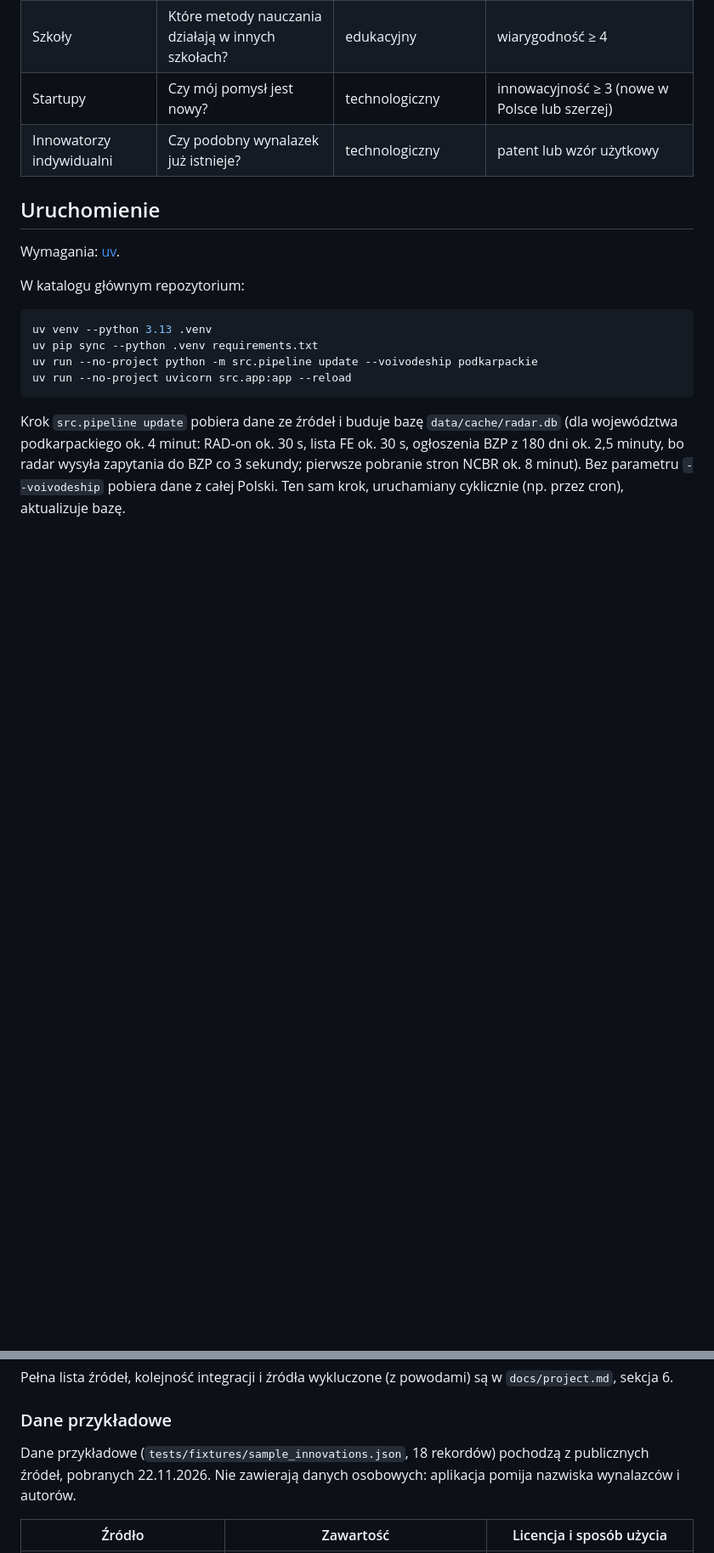
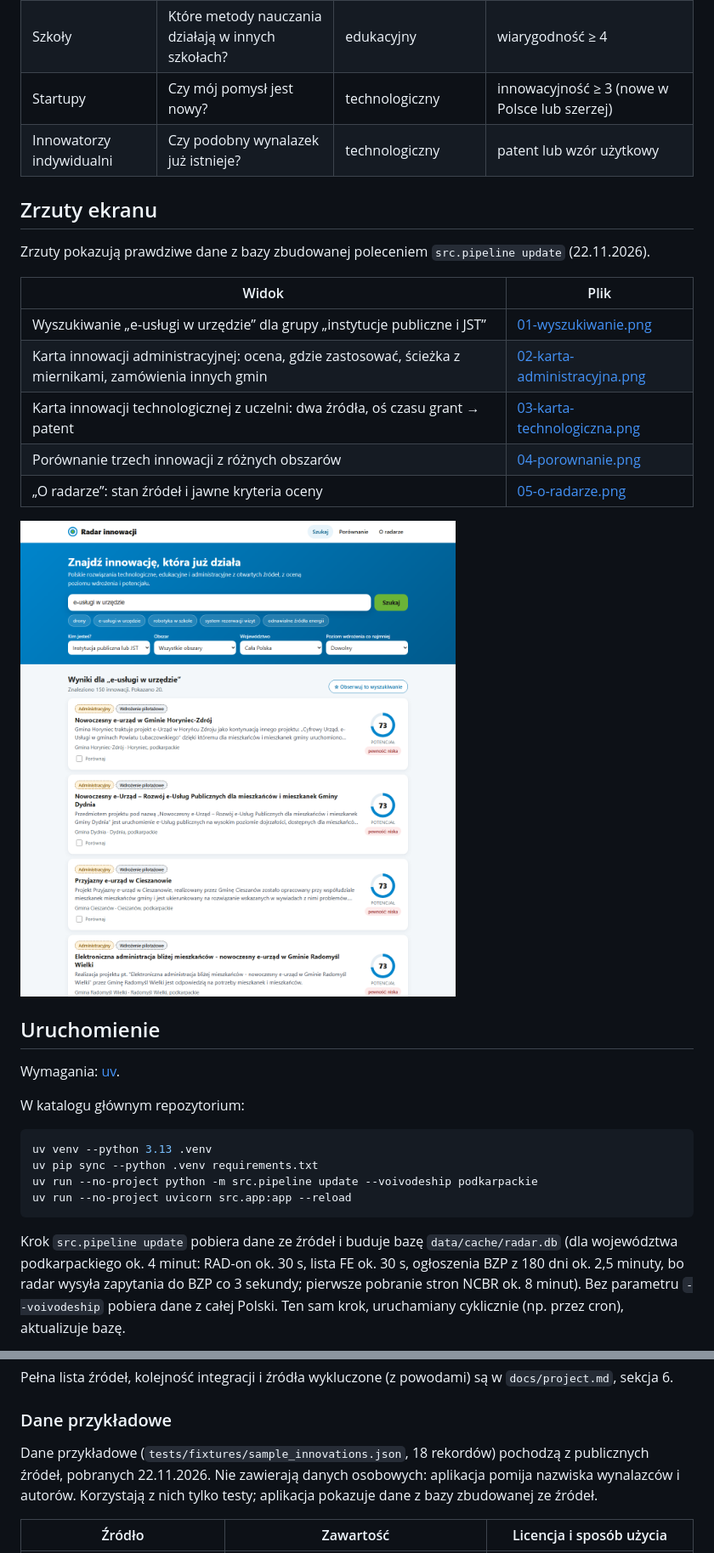
Before and after one commit to FilipLangiewicz/InnovationHub, a Markdown page: README.md, 2 parts joined by grey strips. Shown at 85% size. Rendered like a GitHub page; pictures changed too: docs/screenshots/01-wyszukiwanie.png (added); blank space fills up the shorter version.

```diff
--- a/README.md
+++ b/README.md
@@ -100,6 +101,20 @@ Wybór grupy nie ukrywa wyników. Najpierw pokazuje obszar grupy, a karty, któr
 | Startupy | Czy mój pomysł jest nowy? | technologiczny | innowacyjność ≥ 3 (nowe w Polsce lub szerzej) |
 | Innowatorzy indywidualni | Czy podobny wynalazek już istnieje? | technologiczny | patent lub wzór użytkowy |
 
+## Zrzuty ekranu
+
+Zrzuty pokazują prawdziwe dane z bazy zbudowanej poleceniem `src.pipeline update` (22.11.2026).
+
+| Widok | Plik |
+|---|---|
+| Wyszukiwanie „e-usługi w urzędzie” dla grupy „instytucje publiczne i JST” | [01-wyszukiwanie.png](docs/screenshots/01-wyszukiwanie.png) |
+| Karta innowacji administracyjnej: ocena, gdzie zastosować, ścieżka z miernikami, zamówienia innych gmin | [02-karta-administracyjna.png](docs/screenshots/02-karta-administracyjna.png) |
+| Karta innowacji technologicznej z uczelni: dwa źródła, oś czasu grant → patent | [03-karta-technologiczna.png](docs/screenshots/03-karta-technologiczna.png) |
+| Porównanie trzech innowacji z różnych obszarów | [04-porownanie.png](docs/screenshots/04-porownanie.png) |
+| „O radarze”: stan źródeł i jawne kryteria oceny | [05-o-radarze.png](docs/screenshots/05-o-radarze.png) |
+
+![Wyszukiwanie](docs/screenshots/01-wyszukiwanie.png)
+
 ## Uruchomienie
 
 Wymagania: [uv](https://docs.astral.sh/uv/getting-started/installation/).
@@ -174,7 +189,7 @@ Pełna lista źródeł, kolejność integracji i źródła wykluczone (z powodam
 
 ### Dane przykładowe
 
-Dane przykładowe (`tests/fixtures/sample_innovations.json`, 18 rekordów) pochodzą z publicznych źródeł, pobranych 22.11.2026. Nie zawierają danych osobowych: aplikacja pomija nazwiska wynalazców i autorów.
+Dane przykładowe (`tests/fixtures/sample_innovations.json`, 18 rekordów) pochodzą z publicznych źródeł, pobranych 22.11.2026. Nie zawierają danych osobowych: aplikacja pomija nazwiska wynalazców i autorów. Korzystają z nich tylko testy; aplikacja pokazuje dane z bazy zbudowanej ze źródeł.
 
 | Źródło | Zawartość | Licencja i sposób użycia |
 |---|---|---|
```
Also changed, not shown: other parts of README.md (+12 -11 lines), docs/WORKLOG.md (+8 -0 lines), docs/screenshots/02-karta-administracyjna.png (added), docs/screenshots/03-karta-technologiczna.png (added), docs/screenshots/04-porownanie.png (added), docs/screenshots/05-o-radarze.png (added), 3 other files.
